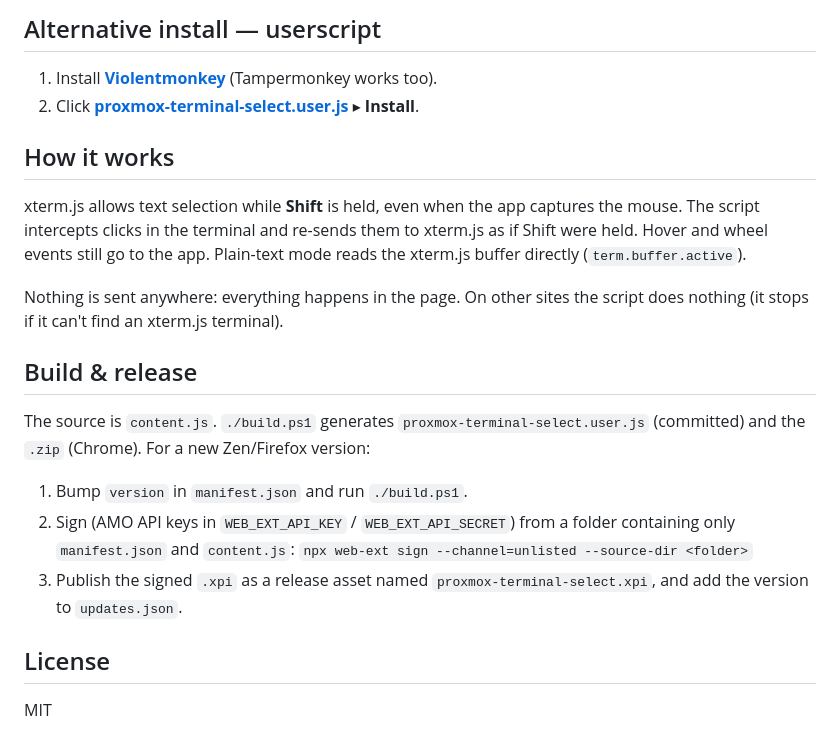
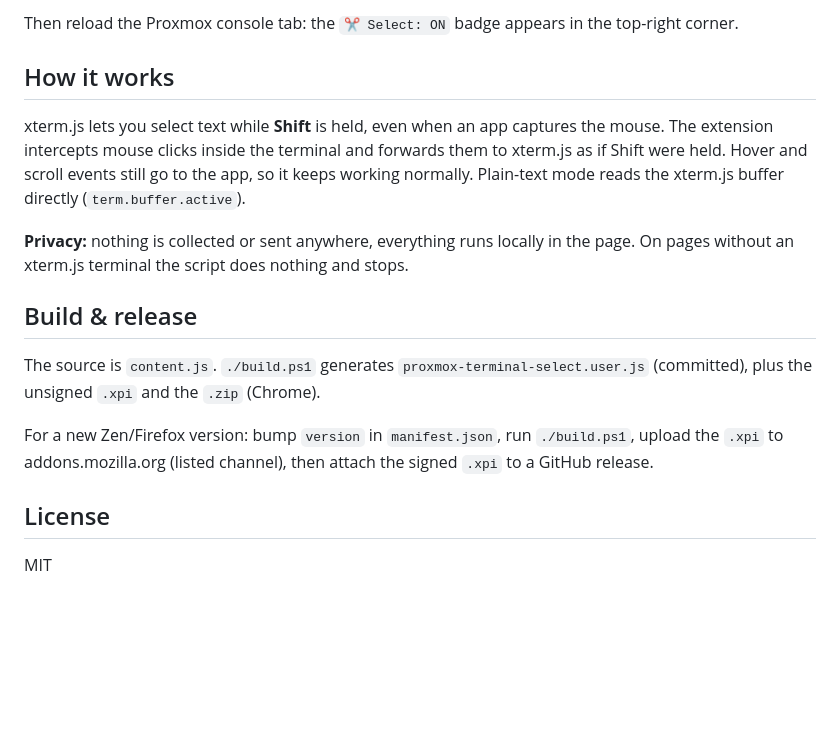
Before and after one commit to MaxBernede/proxmox-terminal-select, a Markdown page: README.md, the part around one of its changes. Drawn GitHub-style; blank space fills up the shorter version.

```diff
--- a/README.md
+++ b/README.md
@@ -40,28 +46,23 @@ and **updates automatically** from this repository (`updates.json`).
 
-## Alternative install — userscript
-
-1. Install **[Violentmonkey](https://addons.mozilla.org/firefox/addon/violentmonkey/)** (Tampermonkey works too).
-2. Click **[proxmox-terminal-select.user.js](https://raw.githubusercontent.com/MaxBernede/proxmox-terminal-select/main/proxmox-terminal-select.user.js)** ▸ **Install**.
+Then reload the Proxmox console tab: the `✂ Select: ON` badge appears in the top-right corner.
 
 ## How it works
 
-xterm.js allows text selection while **Shift** is held, even when the app captures the mouse.
-The script intercepts clicks in the terminal and re-sends them to xterm.js as if Shift were held.
-Hover and wheel events still go to the app.
+xterm.js lets you select text while **Shift** is held, even when an app captures the mouse.
+The extension intercepts mouse clicks inside the terminal and forwards them to xterm.js as if Shift were held.
+Hover and scroll events still go to the app, so it keeps working normally.
 Plain-text mode reads the xterm.js buffer directly (`term.buffer.active`).
 
-Nothing is sent anywhere: everything happens in the page. On other sites the script does nothing
-(it stops if it can't find an xterm.js terminal).
+**Privacy:** nothing is collected or sent anywhere, everything runs locally in the page.
+On pages without an xterm.js terminal the script does nothing and stops.
 
 ## Build & release
 
-The source is `content.js`. `./build.ps1` generates `proxmox-terminal-select.user.js` (committed)
-and the `.zip` (Chrome). For a new Zen/Firefox version:
+The source is `content.js`. `./build.ps1` generates `proxmox-terminal-select.user.js` (committed),
+plus the unsigned `.xpi` and the `.zip` (Chrome).
 
-1. Bump `version` in `manifest.json` and run `./build.ps1`.
-2. Sign (AMO API keys in `WEB_EXT_API_KEY` / `WEB_EXT_API_SECRET`) from a folder containing only `manifest.json` and `content.js`:
-   `npx web-ext sign --channel=unlisted --source-dir <folder>`
-3. Publish the signed `.xpi` as a release asset named `proxmox-terminal-select.xpi`, and add the version to `updates.json`.
+For a new Zen/Firefox version: bump `version` in `manifest.json`, run `./build.ps1`, upload the `.xpi`
+to addons.mozilla.org (listed channel), then attach the signed `.xpi` to a GitHub release.
 
 ## License
 
```
Also changed, not shown: other parts of README.md (+27 -21 lines), docs/copied.png (added), docs/demo.gif (added), docs/pasted.png (added), docs/select.png (added), 3 other files.
